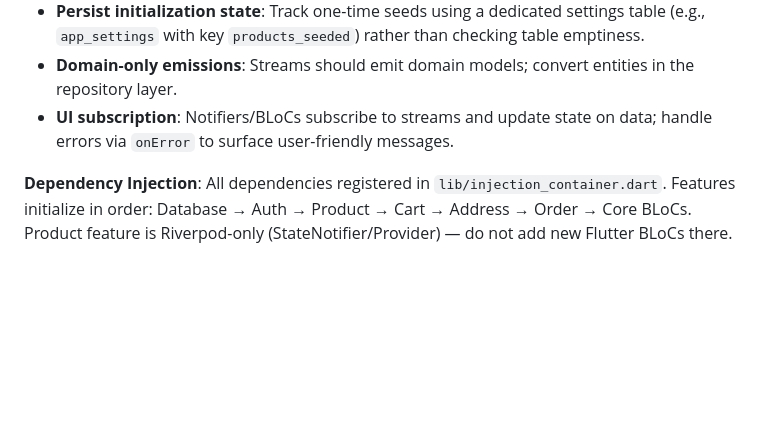
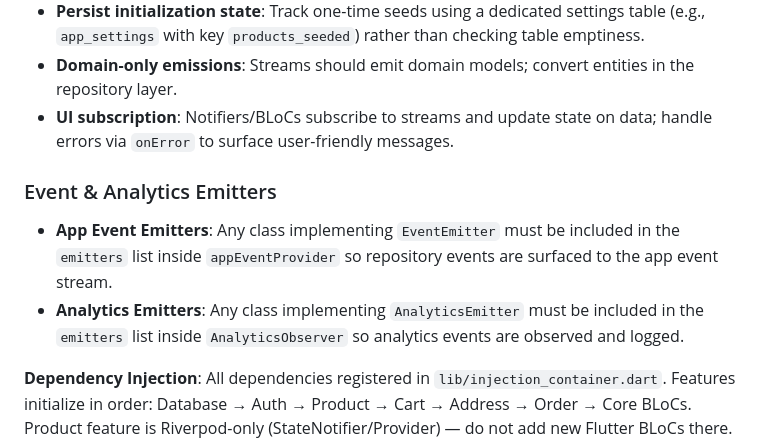
Before and after one commit to vdulnev/cd_shop, a Markdown page: .github/copilot-instructions.md, the part around the change. GitHub-like rendering; blank space fills up the shorter version.

Commit message:
feat: add guidelines for App and Analytics Emitters in onboarding documentation

```diff
--- a/.github/copilot-instructions.md
+++ b/.github/copilot-instructions.md
@@ -69,6 +69,11 @@ lib/features/<feature>/
 - **Domain-only emissions**: Streams should emit domain models; convert entities in the repository layer.
 - **UI subscription**: Notifiers/BLoCs subscribe to streams and update state on data; handle errors via `onError` to surface user-friendly messages.
 
+### Event & Analytics Emitters
+
+- **App Event Emitters**: Any class implementing `EventEmitter` must be included in the `emitters` list inside `appEventProvider` so repository events are surfaced to the app event stream.
+- **Analytics Emitters**: Any class implementing `AnalyticsEmitter` must be included in the `emitters` list inside `AnalyticsObserver` so analytics events are observed and logged.
+
 **Dependency Injection**: All dependencies registered in `lib/injection_container.dart`. Features initialize in order: Database → Auth → Product → Cart → Address → Order → Core BLoCs. Product feature is Riverpod-only (StateNotifier/Provider) — do not add new Flutter BLoCs there. Do not create intermediate providers that merely wrap `sl()` calls; inject usecases directly via `sl()` in notifier factories.
 
 ### Core Components
```
Also changed, not shown: CLAUDE.md (+4 -0 lines).
